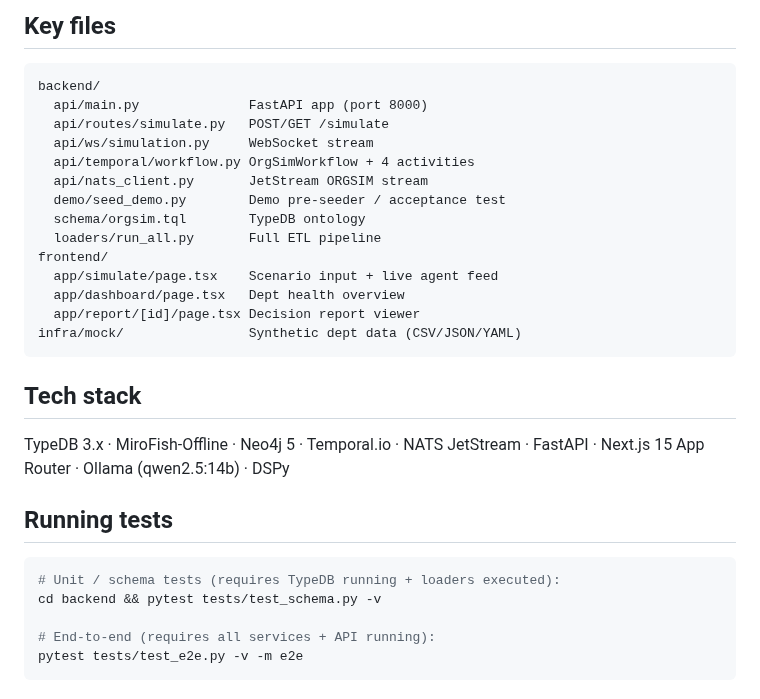
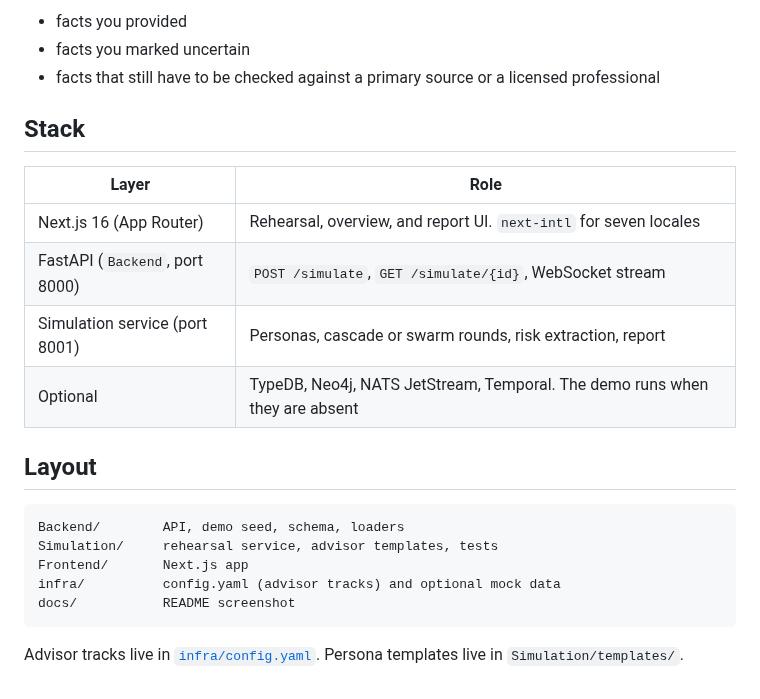
Before and after one commit to Sebastianrodaaa/org-simulator, a Markdown page: README.md, the part around one of its changes. GitHub-like rendering.

````diff
--- a/README.md
+++ b/README.md
@@ -106,31 +97,25 @@ Watch live agent debate stream → conflict graph populates → report generated
 
-## Key files
+- facts you provided
+- facts you marked uncertain
+- facts that still have to be checked against a primary source or a licensed professional
+
+## Stack
+
+| Layer | Role |
+| --- | --- |
+| Next.js 16 (App Router) | Rehearsal, overview, and report UI. `next-intl` for seven locales |
+| FastAPI (`Backend`, port 8000) | `POST /simulate`, `GET /simulate/{id}`, WebSocket stream |
+| Simulation service (port 8001) | Personas, cascade or swarm rounds, risk extraction, report |
+| Optional | TypeDB, Neo4j, NATS JetStream, Temporal. The demo runs when they are absent |
+
+## Layout
+
 ```
-backend/
-  api/main.py              FastAPI app (port 8000)
-  api/routes/simulate.py   POST/GET /simulate
-  api/ws/simulation.py     WebSocket stream
-  api/temporal/workflow.py OrgSimWorkflow + 4 activities
-  api/nats_client.py       JetStream ORGSIM stream
-  demo/seed_demo.py        Demo pre-seeder / acceptance test
-  schema/orgsim.tql        TypeDB ontology
-  loaders/run_all.py       Full ETL pipeline
-frontend/
-  app/simulate/page.tsx    Scenario input + live agent feed
-  app/dashboard/page.tsx   Dept health overview
-  app/report/[id]/page.tsx Decision report viewer
-infra/mock/                Synthetic dept data (CSV/JSON/YAML)
+Backend/        API, demo seed, schema, loaders
+Simulation/     rehearsal service, advisor templates, tests
+Frontend/       Next.js app
+infra/          config.yaml (advisor tracks) and optional mock data
+docs/           README screenshot
 ```
 
-## Tech stack
-TypeDB 3.x · MiroFish-Offline · Neo4j 5 · Temporal.io · NATS JetStream ·
-FastAPI · Next.js 15 App Router · Ollama (qwen2.5:14b) · DSPy
-
-## Running tests
-```bash
-# Unit / schema tests (requires TypeDB running + loaders executed):
-cd backend && pytest tests/test_schema.py -v
-
-# End-to-end (requires all services + API running):
-pytest tests/test_e2e.py -v -m e2e
-```
+Advisor tracks live in [`infra/config.yaml`](infra/config.yaml). Persona templates live in `Simulation/templates/`.
````
Also changed, not shown: other parts of README.md (+68 -77 lines), docs/civicbridge-rehearse.png (added).
